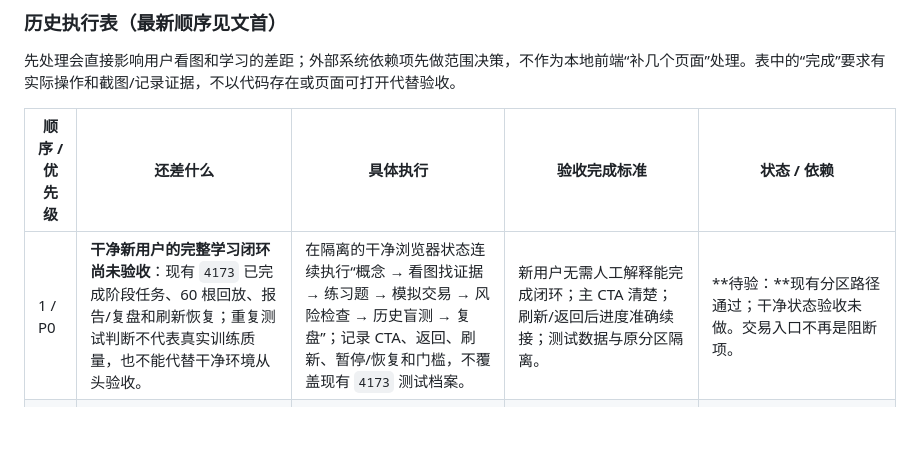
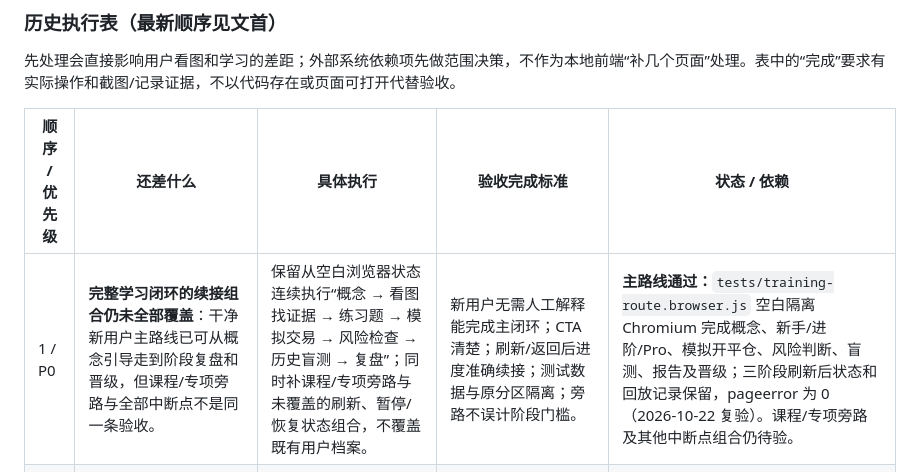
Before and after one commit to zcl826053242/trading_train_system, a Markdown page: KTrainer对照完成计划.md, the part around the change. Rendered like a GitHub page; folded sections open; blank space fills up the shorter version.

Commit message:
docs: reconcile learning route audit status

```diff
--- a/KTrainer对照完成计划.md
+++ b/KTrainer对照完成计划.md
@@ -280,7 +280,7 @@ P0 先补核心体验，P1 补内容与质量，P2 补线上及独立工程。**
 
 | 顺序 / 优先级 | 还差什么 | 具体执行 | 验收完成标准 | 状态 / 依赖 |
 | --- | --- | --- | --- | --- |
-| 1 / P0 | **干净新用户的完整学习闭环尚未验收**：现有 `4173` 已完成阶段任务、60 根回放、报告/复盘和刷新恢复；重复测试判断不代表真实训练质量，也不能代替干净环境从头验收。 | 在隔离的干净浏览器状态连续执行“概念 → 看图找证据 → 练习题 → 模拟交易 → 风险检查 → 历史盲测 → 复盘”；记录 CTA、返回、刷新、暂停/恢复和门槛，不覆盖现有 `4173` 测试档案。 | 新用户无需人工解释能完成闭环；主 CTA 清楚；刷新/返回后进度准确续接；测试数据与原分区隔离。 | **待验：**现有分区路径通过；干净状态验收未做。交易入口不再是阻断项。 |
+| 1 / P0 | **完整学习闭环的续接组合仍未全部覆盖**：干净新用户主路线已可从概念引导走到阶段复盘和晋级，但课程/专项旁路与全部中断点不是同一条验收。 | 保留从空白浏览器状态连续执行“概念 → 看图找证据 → 练习题 → 模拟交易 → 风险检查 → 历史盲测 → 复盘”；同时补课程/专项旁路与未覆盖的刷新、暂停/恢复状态组合，不覆盖既有用户档案。 | 新用户无需人工解释能完成主闭环；CTA 清楚；刷新/返回后进度准确续接；测试数据与原分区隔离；旁路不误计阶段门槛。 | **主路线通过：**`tests/training-route.browser.js` 空白隔离 Chromium 完成概念、新手/进阶/Pro、模拟开平仓、风险判断、盲测、报告及晋级；三阶段刷新后状态和回放记录保留，pageerror 为 0（2026-10-22 复验）。课程/专项旁路及其他中断点组合仍待验。 |
 | 3 / P0 | **图表逐状态矩阵仍不完整**：旧版顶部控件多行堆叠；经收敛后，本地 1440×900 `#chart` 顶端实测 y≈168，参考截图中绘图区约 y≈165，首屏起点差距约 3px。 | 继续按同视口覆盖默认/十字光标、指标弹层、绘图选择/对象编辑、缩放平移、全屏、历史回放；记录主副图比例、读数可读性和状态差异。保留必要的合约风险提示，不隐藏 K 线读数、绘图入口或交易主操作。 | 1440×900 默认首屏、菜单展开有同视口截图；390×844、390×667 无溢出/遮挡；与参考同态对照记录实际状态和差异，且主要操作仍可达。 | **首屏布局已通过局部核对**：同一 1440×900 下本地绘图区 y=167.9，参考约 y=165；但逐状态矩阵未完成，整项仍部分完成。 |
 | 4 / P0 | **KTrainer 逐状态对照证据不完整**：已有默认图、十字光标、设置、指标和绘图菜单的局部证据，但不是每个关键操作都完成同视口双边验收。 | 建立状态清单并逐个记录：默认图、十字光标、指标开关/参数、设置面板、绘图工具选择/对象编辑、缩放和平移、全屏、历史回放。对每个状态注明参考与本地截图、操作、差异及采纳/不适用结论。 | 每个适用状态都有参考和本地截图；绘图对象能创建、选中、编辑、隐藏/锁定/删除；主副图、读数和工具菜单在桌面/窄屏均可辨认。 | 部分完成；参考站无对应功能或业务语义不同的项目需注明“不照搬”，不虚构通过。 |
 | 5 / P1 | **若干指标课程缺少专属、可核验的案例和练习**：形态等仍缺；目录数量低于参考站，但不应以占位课追数量。 | 为现有课程补数据来源、可复核图表锚点、观察任务、判断反馈和常见误读；涉及资金费率/OI/情绪数据的内容先确定真实数据源和无数据表现。 | 每个补齐课程都能从概念进入对应图表案例并完成练习；案例数据可复核；现货/永续来源明确；没有伪造指标数据。 | 部分完成；MACD/MACD柱、BOLL、KDJ、SAR 已有专属历史样本和指标回放入口；形态、错因反馈仍缺。 |
```
